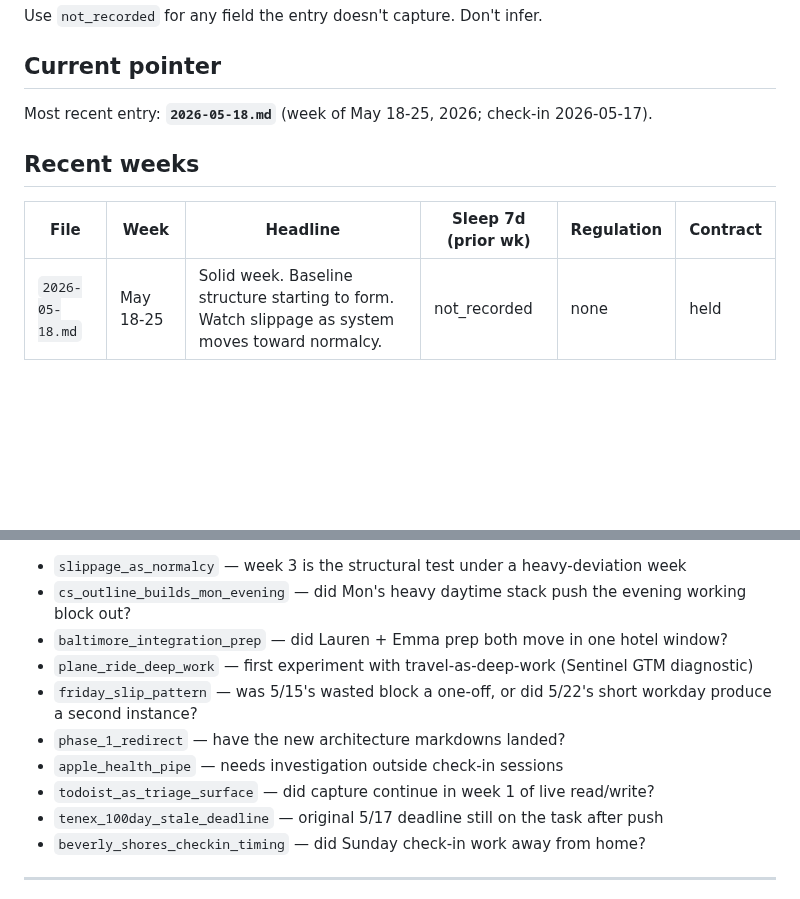
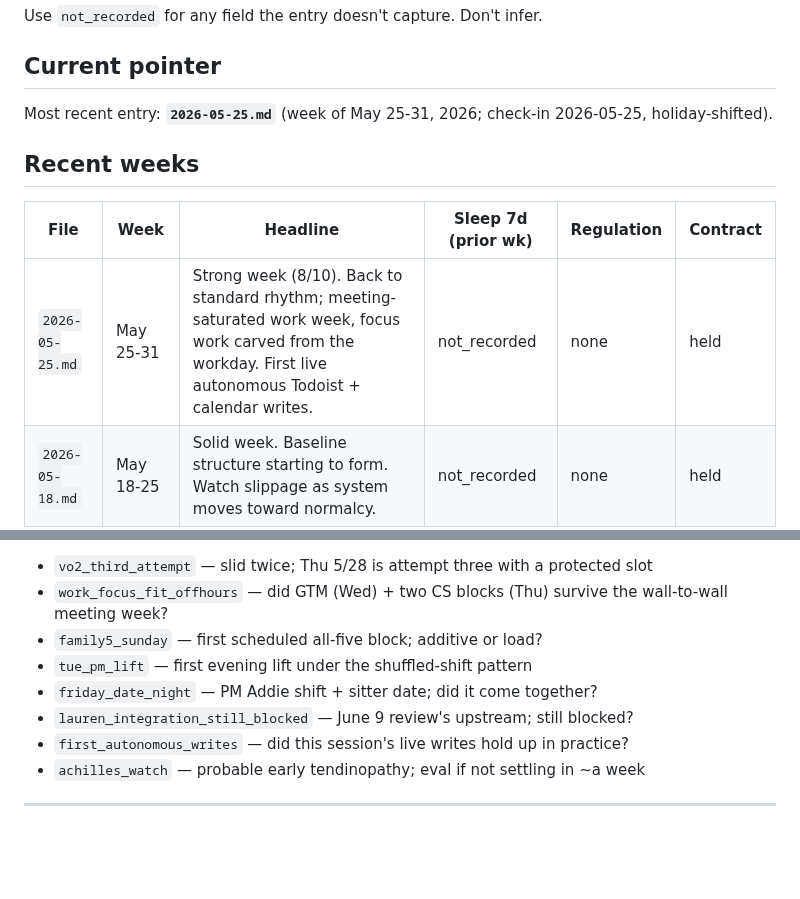
Before and after one commit to mjtharp2/life-system, a Markdown page: weekly_log/INDEX.md, 2 parts joined by grey strips. Rendered like a GitHub page; blank space fills up the shorter version.

```diff
--- a/weekly_log/INDEX.md
+++ b/weekly_log/INDEX.md
@@ -25,12 +25,13 @@ Use `not_recorded` for any field the entry doesn't capture. Don't infer.
 
 ## Current pointer
 
-Most recent entry: **`2026-05-18.md`** (week of May 18-25, 2026; check-in 2026-05-17).
+Most recent entry: **`2026-05-25.md`** (week of May 25-31, 2026; check-in 2026-05-25, holiday-shifted).
 
 ## Recent weeks
 
 | File | Week | Headline | Sleep 7d (prior wk) | Regulation | Contract |
 |---|---|---|---|---|---|
+| `2026-05-25.md` | May 25-31 | Strong week (8/10). Back to standard rhythm; meeting-saturated work week, focus work carved from the workday. First live autonomous Todoist + calendar writes. | not_recorded | none | held |
 | `2026-05-18.md` | May 18-25 | Solid week. Baseline structure starting to form. Watch slippage as system moves toward normalcy. | not_recorded | none | held |
 | `2026-05-11.md` | May 11-17 | Solid. Week-1 euphoria fading as predicted; system held under vacation disruption. Phase 0 shipped Friday. | 67 | none | wavered |
 | `2026-05-04.md` | May 4-11 | Excellent first week. Strong start, motivating. Reframe is the bigger win than execution. | not_recorded | none | held |
@@ -43,14 +44,12 @@ From `2026-05-18.md`:
 
-- `slippage_as_normalcy` — week 3 is the structural test under a heavy-deviation week
-- `cs_outline_builds_mon_evening` — did Mon's heavy daytime stack push the evening working block out?
-- `baltimore_integration_prep` — did Lauren + Emma prep both move in one hotel window?
-- `plane_ride_deep_work` — first experiment with travel-as-deep-work (Sentinel GTM diagnostic)
-- `friday_slip_pattern` — was 5/15's wasted block a one-off, or did 5/22's short workday produce a second instance?
-- `phase_1_redirect` — have the new architecture markdowns landed?
-- `apple_health_pipe` — needs investigation outside check-in sessions
-- `todoist_as_triage_surface` — did capture continue in week 1 of live read/write?
-- `tenex_100day_stale_deadline` — original 5/17 deadline still on the task after push
-- `beverly_shores_checkin_timing` — did Sunday check-in work away from home?
+- `vo2_third_attempt` — slid twice; Thu 5/28 is attempt three with a protected slot
+- `work_focus_fit_offhours` — did GTM (Wed) + two CS blocks (Thu) survive the wall-to-wall meeting week?
+- `family5_sunday` — first scheduled all-five block; additive or load?
+- `tue_pm_lift` — first evening lift under the shuffled-shift pattern
+- `friday_date_night` — PM Addie shift + sitter date; did it come together?
+- `lauren_integration_still_blocked` — June 9 review's upstream; still blocked?
+- `first_autonomous_writes` — did this session's live writes hold up in practice?
+- `achilles_watch` — probable early tendinopathy; eval if not settling in ~a week
 
 ---
 
```
Also changed, not shown: other parts of weekly_log/INDEX.md (+1 -1 lines), weekly_log/2026-05-25.md (added, +119 -0 lines).
